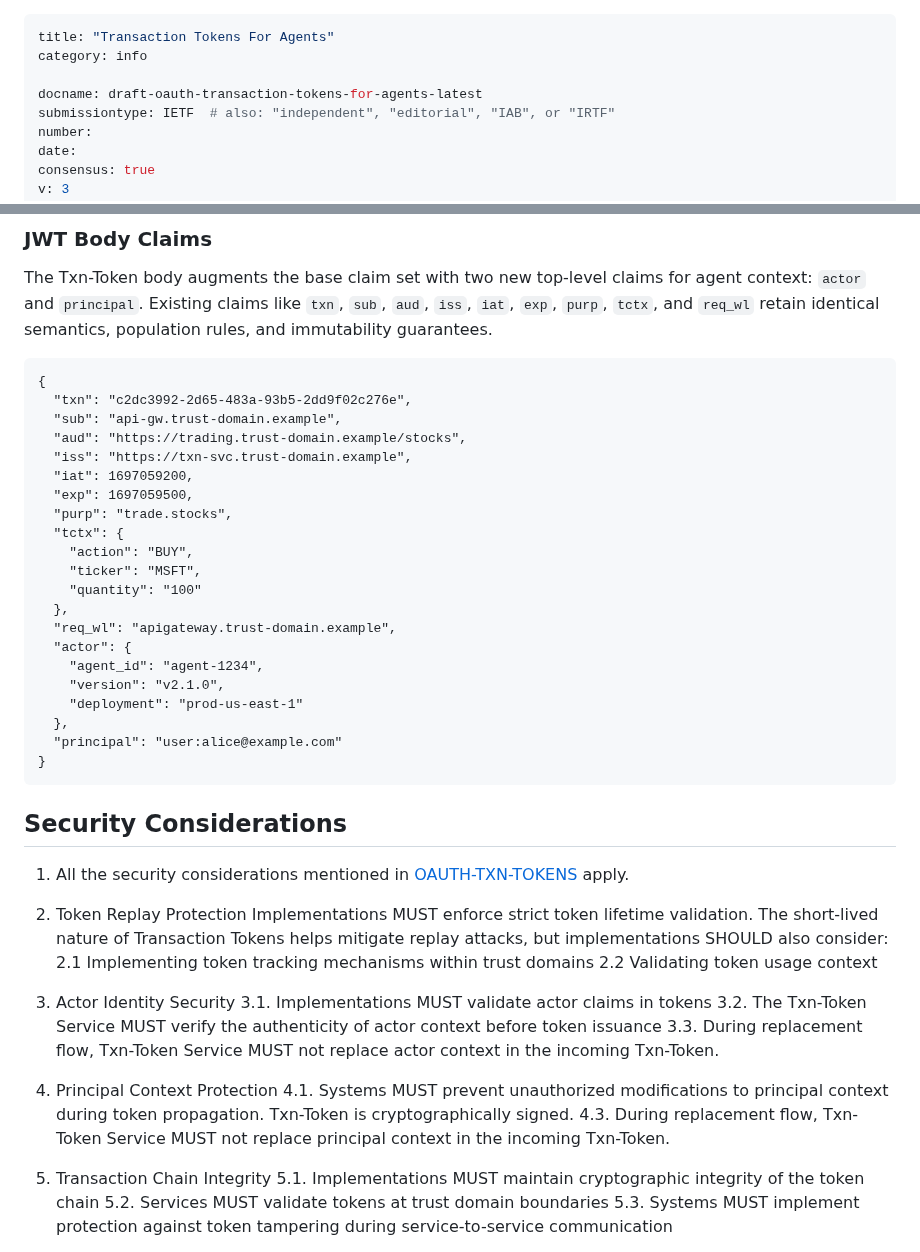
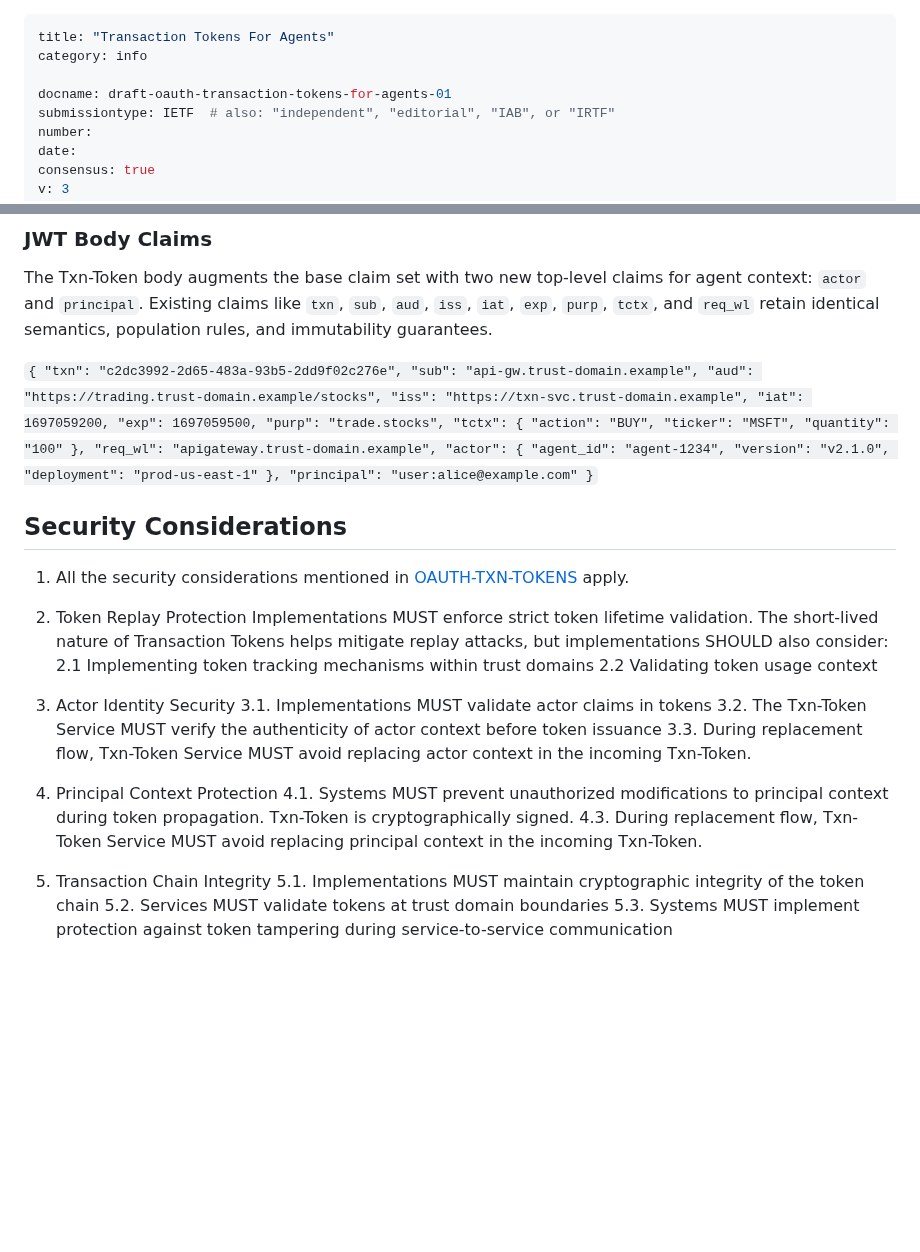
Before and after one commit to ashayraut/oauth-transactiontokens-for-agents, a Markdown page: draft-oauth-transaction-tokens-for-agents.md, 2 parts joined by grey strips. GitHub-like rendering; blank space fills up the shorter version.

Commit message:
Revise document name and improve security wording
Updated document name and modified security considerations language for clarity.

````diff
--- a/draft-oauth-transaction-tokens-for-agents.md
+++ b/draft-oauth-transaction-tokens-for-agents.md
@@ -2,7 +2,7 @@
 title: "Transaction Tokens For Agents"
 category: info
 
-docname: draft-oauth-transaction-tokens-for-agents-latest
+docname: draft-oauth-transaction-tokens-for-agents-01
 submissiontype: IETF  # also: "independent", "editorial", "IAB", or "IRTF"
 number:
 date:
@@ -344,7 +344,7 @@ No changes to the JWT header from the base specification: `typ` MUST be `txntoke
 ### JWT Body Claims
 The Txn-Token body augments the base claim set with two new top-level claims for agent context: `actor` and `principal`. Existing claims like `txn`, `sub`, `aud`, `iss`, `iat`, `exp`, `purp`, `tctx`, and `req_wl` retain identical semantics, population rules, and immutability guarantees.
 
-```
+``
 {
   "txn": "c2dc3992-2d65-483a-93b5-2dd9f02c276e",
   "sub": "api-gw.trust-domain.example",
@@ -366,7 +366,7 @@ The Txn-Token body augments the base claim set with two new top-level claims for
   },
   "principal": "user:alice@example.com"
 }
-```
+``
 
 ## Security Considerations
 
@@ -379,11 +379,11 @@ The Txn-Token body augments the base claim set with two new top-level claims for
 4. Actor Identity Security
    3.1. Implementations MUST validate actor claims in tokens
    3.2. The Txn-Token Service MUST verify the authenticity of actor context before token issuance
-   3.3. During replacement flow, Txn-Token Service MUST not replace actor context in the incoming Txn-Token.
+   3.3. During replacement flow, Txn-Token Service MUST avoid replacing actor context in the incoming Txn-Token.
 
 4. Principal Context Protection
    4.1. Systems MUST prevent unauthorized modifications to principal context during token propagation. Txn-Token is cryptographically signed.
-   4.3. During replacement flow, Txn-Token Service MUST not replace principal context in the incoming Txn-Token.
+   4.3. During replacement flow, Txn-Token Service MUST avoid replacing principal context in the incoming Txn-Token.
 
 5. Transaction Chain Integrity
    5.1. Implementations MUST maintain cryptographic integrity of the token chain
````
